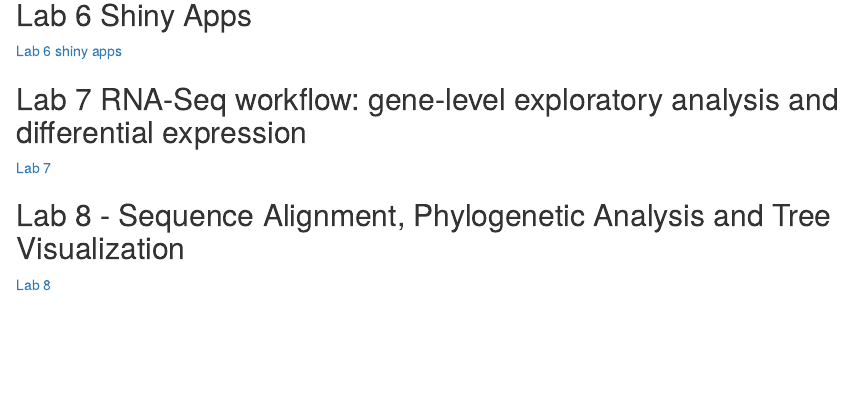
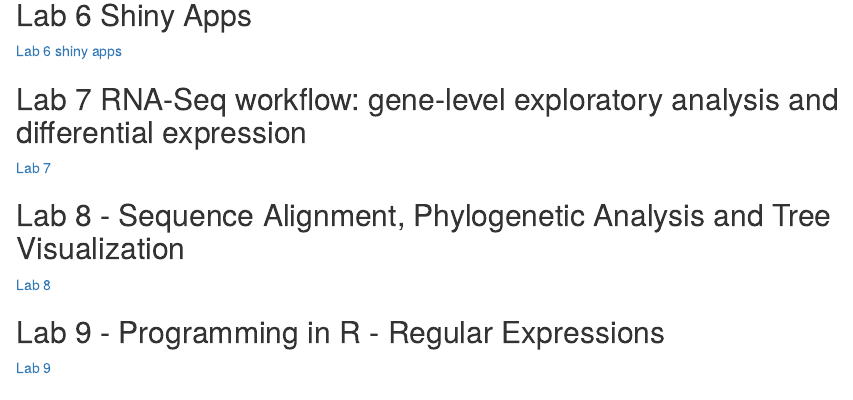
Before and after one commit to benearle3/Genomics-Course-LAB1, an R Markdown document (index.Rmd): the page in a window 1100 px wide, from 1140 px down. The pictures show the output file index.html that the author committed with the source, opened offline.

Commit message:
Adding lab 9 to index

```diff
--- a/index.Rmd
+++ b/index.Rmd
@@ -54,6 +54,8 @@ knitr::opts_chunk$set(echo = TRUE)
 ## Lab 8 - Sequence Alignment, Phylogenetic Analysis and Tree Visualization
 [Lab 8](Lab_8_EvoGeno_BenEarle.html)
 
+## Lab 9 - Programming in R - Regular Expressions
+[Lab 9](Lab_9a_EvoGeno_Ben_Earle.html)
 
 # REFERENCES
 
```
Also changed, not shown: index.html.
